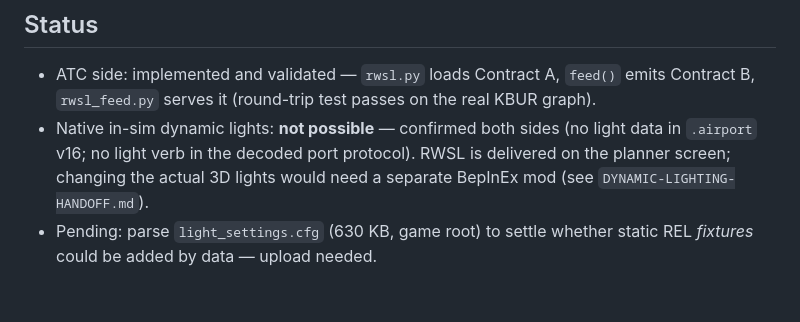
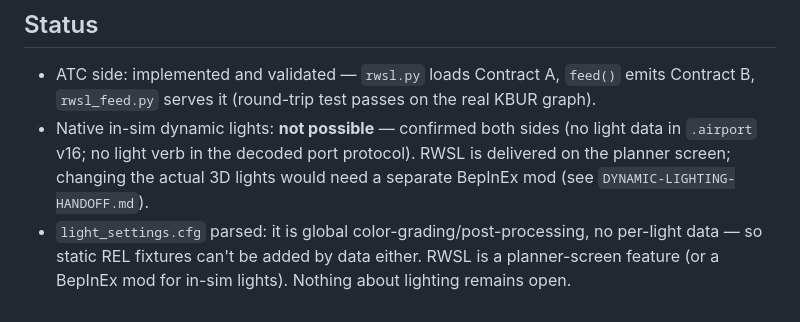
Before and after one commit to gs419/TS3, a Markdown page: docs/RWSL-INTERFACE.md, the part around the change. GitHub-like rendering.

```diff
--- a/docs/RWSL-INTERFACE.md
+++ b/docs/RWSL-INTERFACE.md
@@ -92,5 +92,7 @@ here and it's one command.
   data in `.airport` v16; no light verb in the decoded port protocol). RWSL is
   delivered on the planner screen; changing the actual 3D lights would need a
   separate BepInEx mod (see `DYNAMIC-LIGHTING-HANDOFF.md`).
-- Pending: parse `light_settings.cfg` (630 KB, game root) to settle whether
-  static REL *fixtures* could be added by data — upload needed.
+- `light_settings.cfg` parsed: it is global color-grading/post-processing, no
+  per-light data — so static REL fixtures can't be added by data either. RWSL is
+  a planner-screen feature (or a BepInEx mod for in-sim lights). Nothing about
+  lighting remains open.
```
Also changed, not shown: docs/DYNAMIC-LIGHTING-HANDOFF.md (+12 -4 lines).
